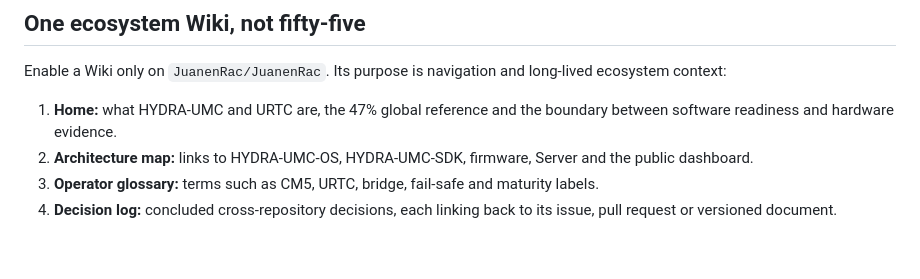
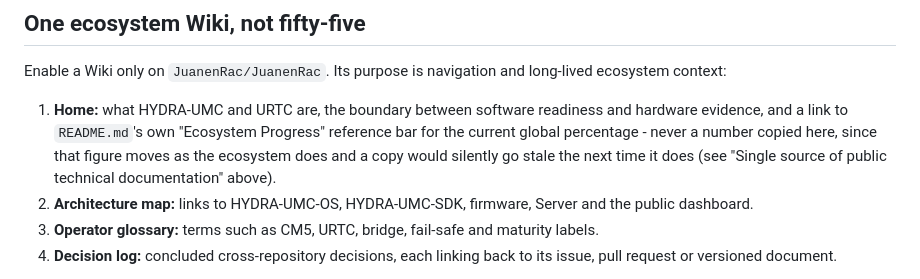
Before and after one commit to JuanenRac/JuanenRac, a Markdown page: docs/GITHUB_COLLABORATION.md, the part around the change. Drawn GitHub-style; blank space fills up the shorter version.

Commit message:
H057: stop hardcoding a stale global-progress percentage in the collaboration guide
docs/GITHUB_COLLABORATION.md's own Wiki Home outline still said 'the
47% global reference' - README.md's real progress bar has moved
40% -> 47% -> 49% -> ... -> 54% over time (git log confirms 47% was a
real, past value of that bar, never dated here), and this copy was
simply never updated alongside it. Rather than just correcting the
number (which would go stale again the next time README's bar moves),
point to README.md's own 'Ecosystem Progress' bar as the live source -
consistent with this same file's 'Single source of public technical
documentation' policy a few lines above, which already says a link
should replace a duplicated figure.

Doc-only fix, no CI script covers this file in this repo.

```diff
--- a/docs/GITHUB_COLLABORATION.md
+++ b/docs/GITHUB_COLLABORATION.md
@@ -20,8 +20,12 @@ build, safety or API manuals from those files.
 Enable a Wiki only on `JuanenRac/JuanenRac`. Its purpose is navigation and
 long-lived ecosystem context:
 
-1. **Home:** what HYDRA-UMC and URTC are, the 47% global reference and the
-   boundary between software readiness and hardware evidence.
+1. **Home:** what HYDRA-UMC and URTC are, the boundary between software
+   readiness and hardware evidence, and a link to `README.md`'s own
+   "Ecosystem Progress" reference bar for the current global percentage -
+   never a number copied here, since that figure moves as the ecosystem
+   does and a copy would silently go stale the next time it does (see
+   "Single source of public technical documentation" above).
 2. **Architecture map:** links to HYDRA-UMC-OS, HYDRA-UMC-SDK, firmware,
    Server and the public dashboard.
 3. **Operator glossary:** terms such as CM5, URTC, bridge, fail-safe and
```
